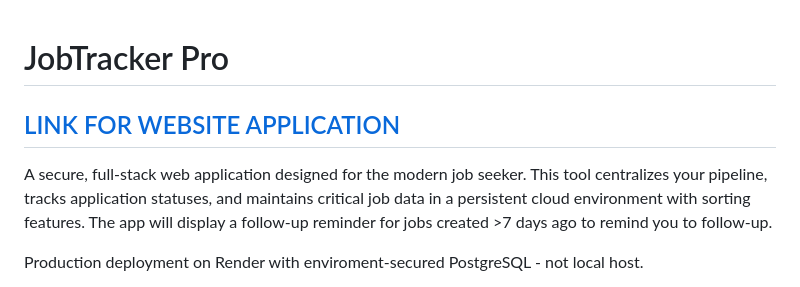
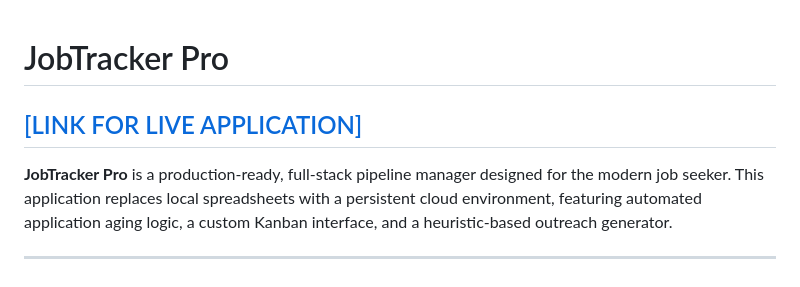
Before and after one commit to steveBuelow/job-app-tracker, a Markdown page: README.md, the part around one of its changes. Rendered like a GitHub page.

```diff
--- a/README.md
+++ b/README.md
@@ -1,8 +1,10 @@
+
+
 # JobTracker Pro
 
-## [LINK FOR WEBSITE APPLICATION](https://jobtrackerpro-bmff.onrender.com)
+## [[LINK FOR LIVE APPLICATION]](https://jobtrackerpro-bmff.onrender.com)
 
-A secure, full-stack web application designed for the modern job seeker. This tool centralizes your pipeline, tracks application statuses, and maintains critical job data in a persistent cloud environment with sorting features. The app will display a follow-up reminder for jobs created >7 days ago to remind you to follow-up.
+**JobTracker Pro** is a production-ready, full-stack pipeline manager designed for the modern job seeker. This application replaces local spreadsheets with a persistent cloud environment, featuring automated application aging logic, a custom Kanban interface, and a heuristic-based outreach generator.
 
- Production deployment on Render with enviroment-secured PostgreSQL - not local host.
+---
 
```
Also changed, not shown: other parts of README.md (+77 -115 lines).
